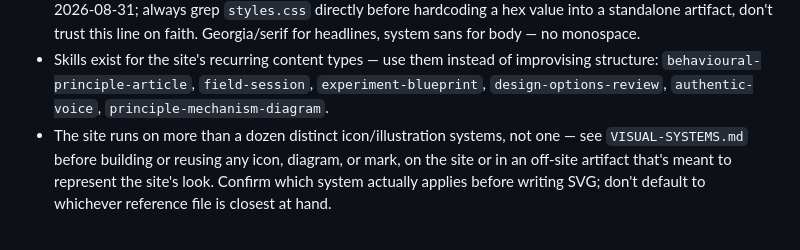
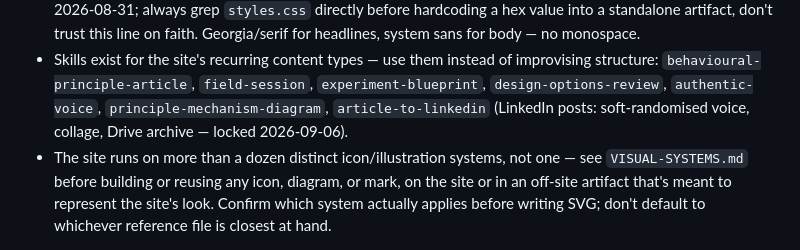
Before and after one commit to thegrantburrow/behavioural-econ-site, a Markdown page: CLAUDE.md, the part around the change. Rendered like a GitHub page.

Commit message:
Lock LinkedIn post writing skill to Grant's 2026-09-06 spec
Replace the iterative article-to-linkedin skill with the locked soft-
randomisation voice, collage, and Drive-archive pipeline, and point
CLAUDE.md at it so every LinkedIn draft uses the same spine.

Co-authored-by: thegrantburrow <thegrantburrow@users.noreply.github.com>

```diff
--- a/CLAUDE.md
+++ b/CLAUDE.md
@@ -17,7 +17,8 @@ plus original case studies. Full context: `PROJECT-BRIEF.md`.
 - Skills exist for the site's recurring content types — use them instead of
   improvising structure: `behavioural-principle-article`, `field-session`,
   `experiment-blueprint`, `design-options-review`, `authentic-voice`,
-  `principle-mechanism-diagram`.
+  `principle-mechanism-diagram`, `article-to-linkedin` (LinkedIn posts:
+  soft-randomised voice, collage, Drive archive — locked 2026-09-06).
 - The site runs on more than a dozen distinct icon/illustration systems, not
   one — see `VISUAL-SYSTEMS.md` before building or reusing any icon,
   diagram, or mark, on the site or in an off-site artifact that's meant to
```
Also changed, not shown: 1 other file.
